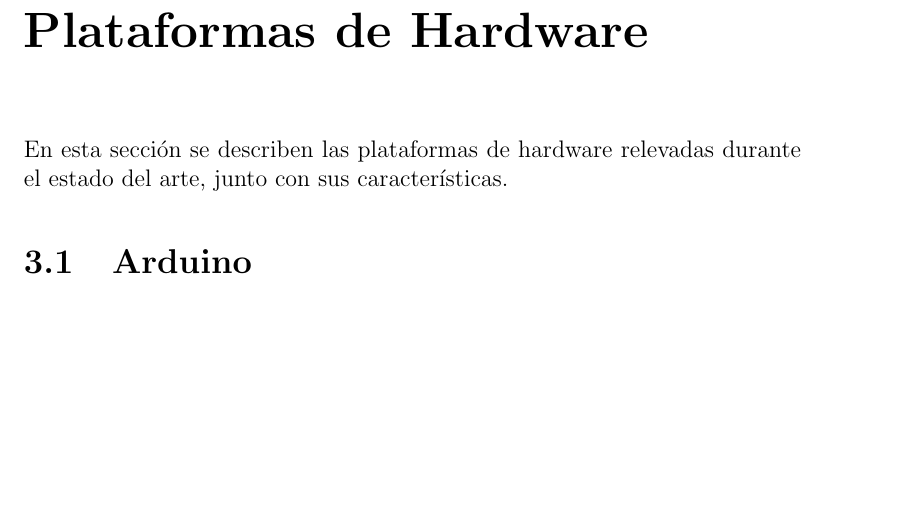
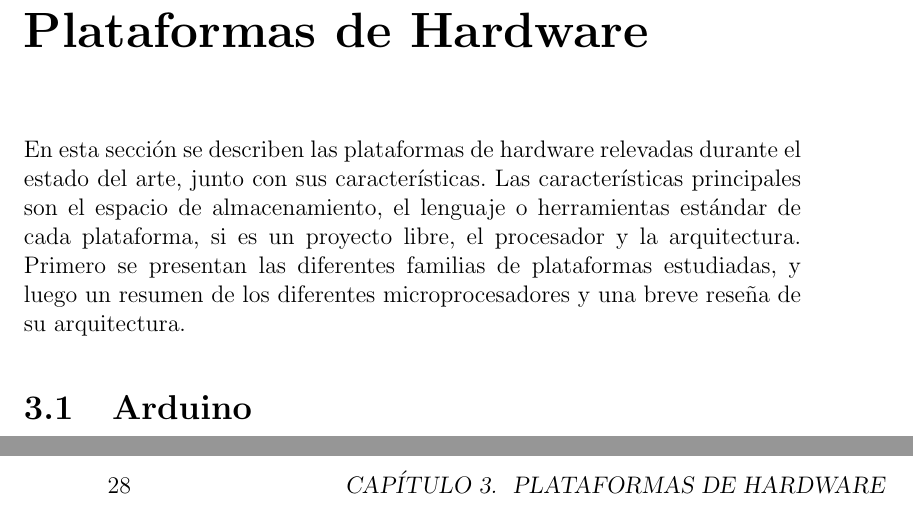
Before and after one commit to guillep19/frob, a LaTeX book (report/Informe.tex, which reads report/platforms/platforms.tex): part of page 21 of 68 before the commit and two parts of pages 21 and 28 of 68 after it, the two joined at a grey line, cut so that both start at the same text, the shorter picture padded with empty space. Compiled offline with pdfLaTeX.

Commit message:
Plataformas

```diff
--- a/report/platforms/platforms.tex
+++ b/report/platforms/platforms.tex
@@ -1,6 +1,12 @@
 
-En esta sección se describen las plataformas de hardware relevadas
+  En esta sección se describen las plataformas de hardware relevadas
 durante el estado del arte, junto con sus características.
+  Las características principales son el espacio de almacenamiento,
+el lenguaje o herramientas estándar de cada plataforma, si es un
+proyecto libre, el procesador y la arquitectura.
+  Primero se presentan las diferentes familias de plataformas
+estudiadas, y luego un resumen de los diferentes microprocesadores
+y una breve reseña de su arquitectura.
 
 \section{Arduino}
 \input{platforms/kits-arduino.tex}
```
Also changed, not shown: report/platforms/platforms.tex (2 more changed lines).
